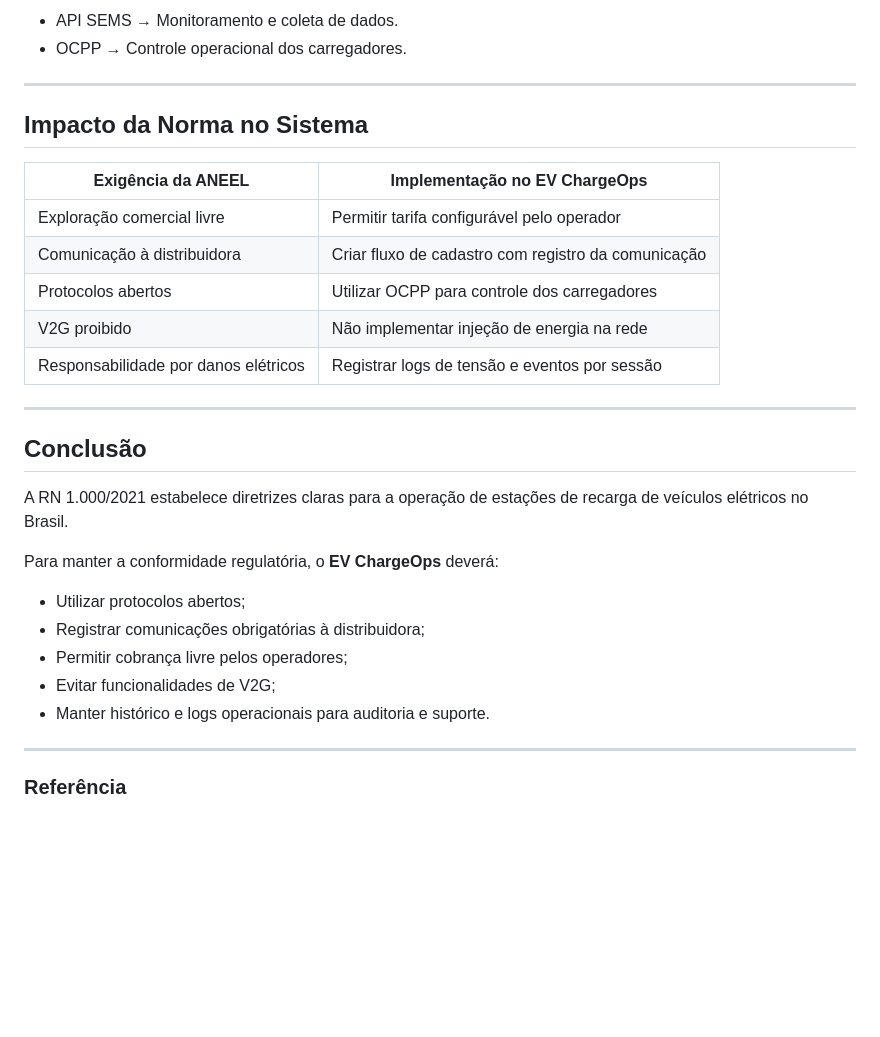
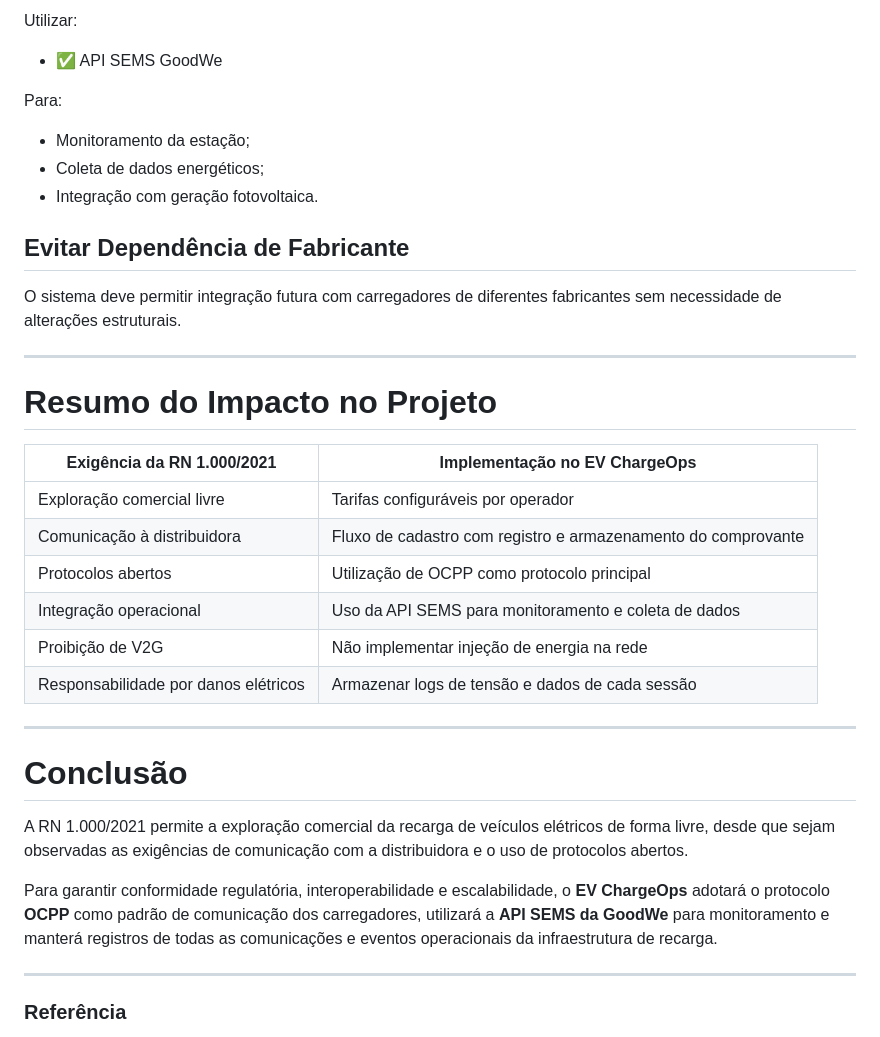
Before and after one commit to lucasgesini45-coder/ENTERPRISE-CHALLENGE-2026-GOODWE, a Markdown page: sprint-01/base-regulatoria-tecnica/aneel-rn1000.md, the part around one of its changes. Rendered like a GitHub page; blank space fills up the shorter version.

```diff
--- a/sprint-01/base-regulatoria-tecnica/aneel-rn1000.md
+++ b/sprint-01/base-regulatoria-tecnica/aneel-rn1000.md
@@ -126,32 +143,38 @@ Motivos:
 
-- API SEMS → Monitoramento e coleta de dados.
-- OCPP → Controle operacional dos carregadores.
+Utilizar:
+
+- ✅ API SEMS GoodWe
+
+Para:
+
+- Monitoramento da estação;
+- Coleta de dados energéticos;
+- Integração com geração fotovoltaica.
+
+## Evitar Dependência de Fabricante
+
+O sistema deve permitir integração futura com carregadores de diferentes fabricantes sem necessidade de alterações estruturais.
 
 ---
 
-## Impacto da Norma no Sistema
+# Resumo do Impacto no Projeto
 
-| Exigência da ANEEL | Implementação no EV ChargeOps |
-|-------------------|------------------------------|
-| Exploração comercial livre | Permitir tarifa configurável pelo operador |
-| Comunicação à distribuidora | Criar fluxo de cadastro com registro da comunicação |
-| Protocolos abertos | Utilizar OCPP para controle dos carregadores |
-| V2G proibido | Não implementar injeção de energia na rede |
-| Responsabilidade por danos elétricos | Registrar logs de tensão e eventos por sessão |
+| Exigência da RN 1.000/2021 | Implementação no EV ChargeOps |
+|----------------------------|-------------------------------|
+| Exploração comercial livre | Tarifas configuráveis por operador |
+| Comunicação à distribuidora | Fluxo de cadastro com registro e armazenamento do comprovante |
+| Protocolos abertos | Utilização de OCPP como protocolo principal |
+| Integração operacional | Uso da API SEMS para monitoramento e coleta de dados |
+| Proibição de V2G | Não implementar injeção de energia na rede |
+| Responsabilidade por danos elétricos | Armazenar logs de tensão e dados de cada sessão |
 
 ---
 
-## Conclusão
+# Conclusão
 
-A RN 1.000/2021 estabelece diretrizes claras para a operação de estações de recarga de veículos elétricos no Brasil.
+A RN 1.000/2021 permite a exploração comercial da recarga de veículos elétricos de forma livre, desde que sejam observadas as exigências de comunicação com a distribuidora e o uso de protocolos abertos.
 
-Para manter a conformidade regulatória, o **EV ChargeOps** deverá:
-
-- Utilizar protocolos abertos;
-- Registrar comunicações obrigatórias à distribuidora;
-- Permitir cobrança livre pelos operadores;
-- Evitar funcionalidades de V2G;
-- Manter histórico e logs operacionais para auditoria e suporte.
+Para garantir conformidade regulatória, interoperabilidade e escalabilidade, o **EV ChargeOps** adotará o protocolo **OCPP** como padrão de comunicação dos carregadores, utilizará a **API SEMS da GoodWe** para monitoramento e manterá registros de todas as comunicações e eventos operacionais da infraestrutura de recarga.
 
 ---
 
```
Also changed, not shown: other parts of sprint-01/base-regulatoria-tecnica/aneel-rn1000.md (+83 -66 lines).
